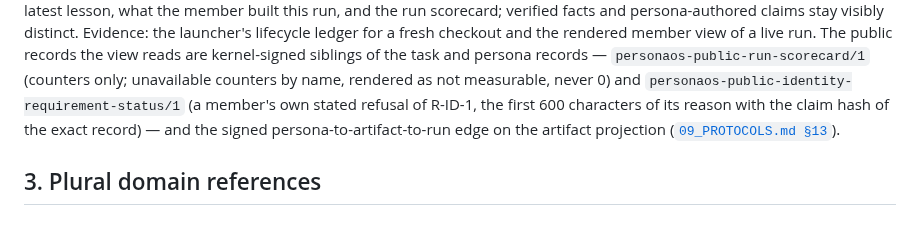
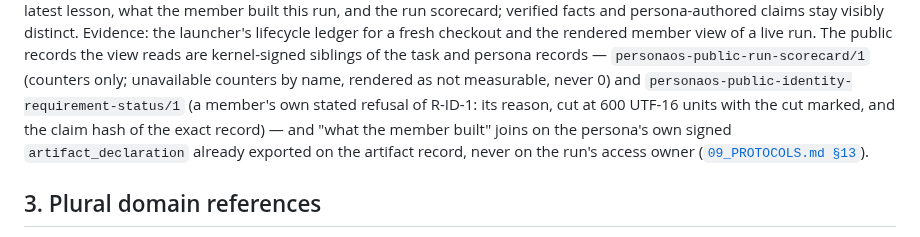
Before and after one commit to ai-personas/ai-personas-design, a Markdown page: 11_DESIGN_CRITERIA.md, the part around the change. Rendered like a GitHub page.

Commit message:
C-OP-16: the artifact join reads the signed declaration; the refusal reason is bounded in the reader's unit
Co-Authored-By: Claude Fable 5.1 <noreply@anthropic.com>
Claude-Session: https://claude.ai/code/session_01NvzpJuA1AzK9CvsuFSU7we

```diff
--- a/11_DESIGN_CRITERIA.md
+++ b/11_DESIGN_CRITERIA.md
@@ -991,9 +991,11 @@ run. The public records the view reads are kernel-signed siblings of the task
 and persona records — `personaos-public-run-scorecard/1` (counters only;
 unavailable counters by name, rendered as not measurable, never 0) and
 `personaos-public-identity-requirement-status/1` (a member's own stated
-refusal of R-ID-1, the first 600 characters of its reason with the claim hash
-of the exact record) — and the signed persona-to-artifact-to-run edge on the
-artifact projection ([`09_PROTOCOLS.md §13`](09_PROTOCOLS.md#13-schema-registry)).
+refusal of R-ID-1: its reason, cut at 600 UTF-16 units with the cut marked,
+and the claim hash of the exact record) — and "what the member built" joins on
+the persona's own signed `artifact_declaration` already exported on the
+artifact record, never on the run's access owner
+([`09_PROTOCOLS.md §13`](09_PROTOCOLS.md#13-schema-registry)).
 
 ## 3. Plural domain references
 
```
Also changed, not shown: 14_DECISIONS.md (+3 -2 lines).
